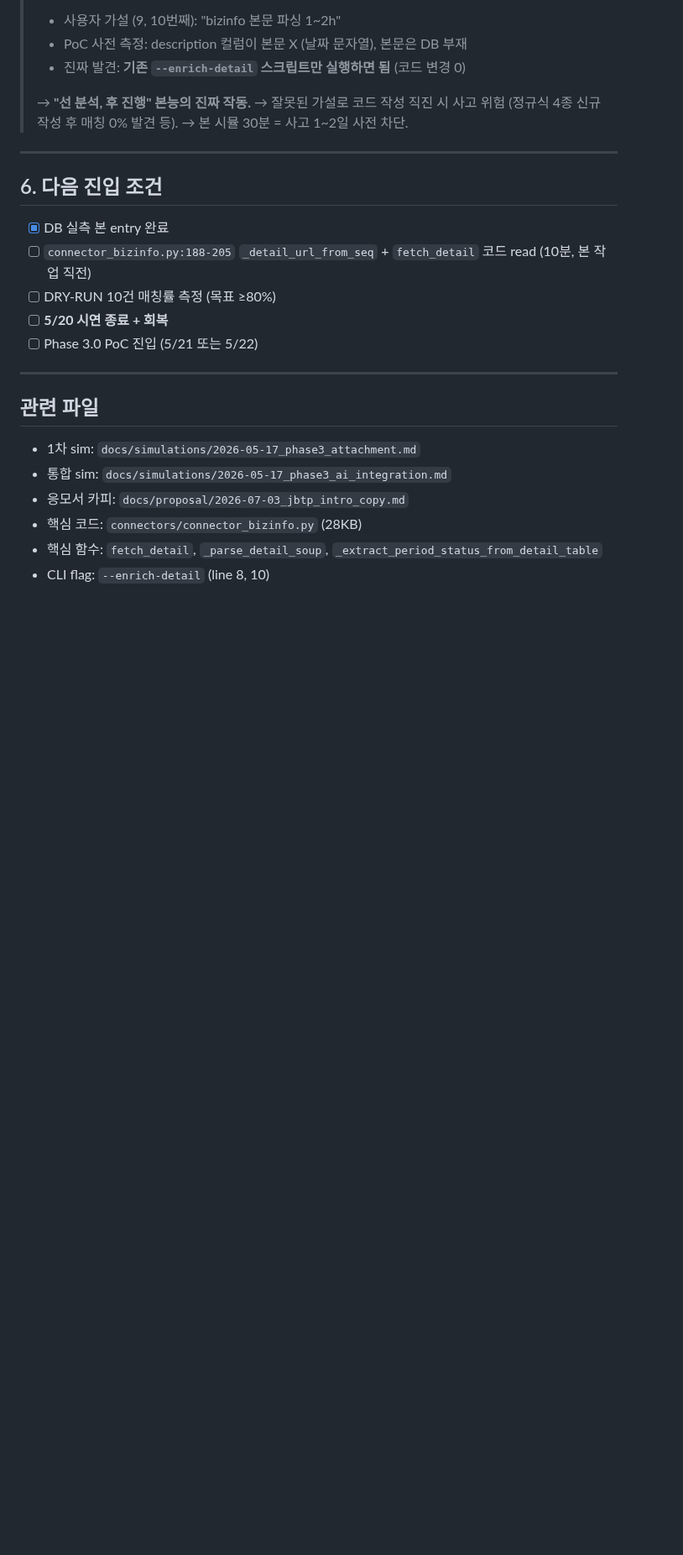
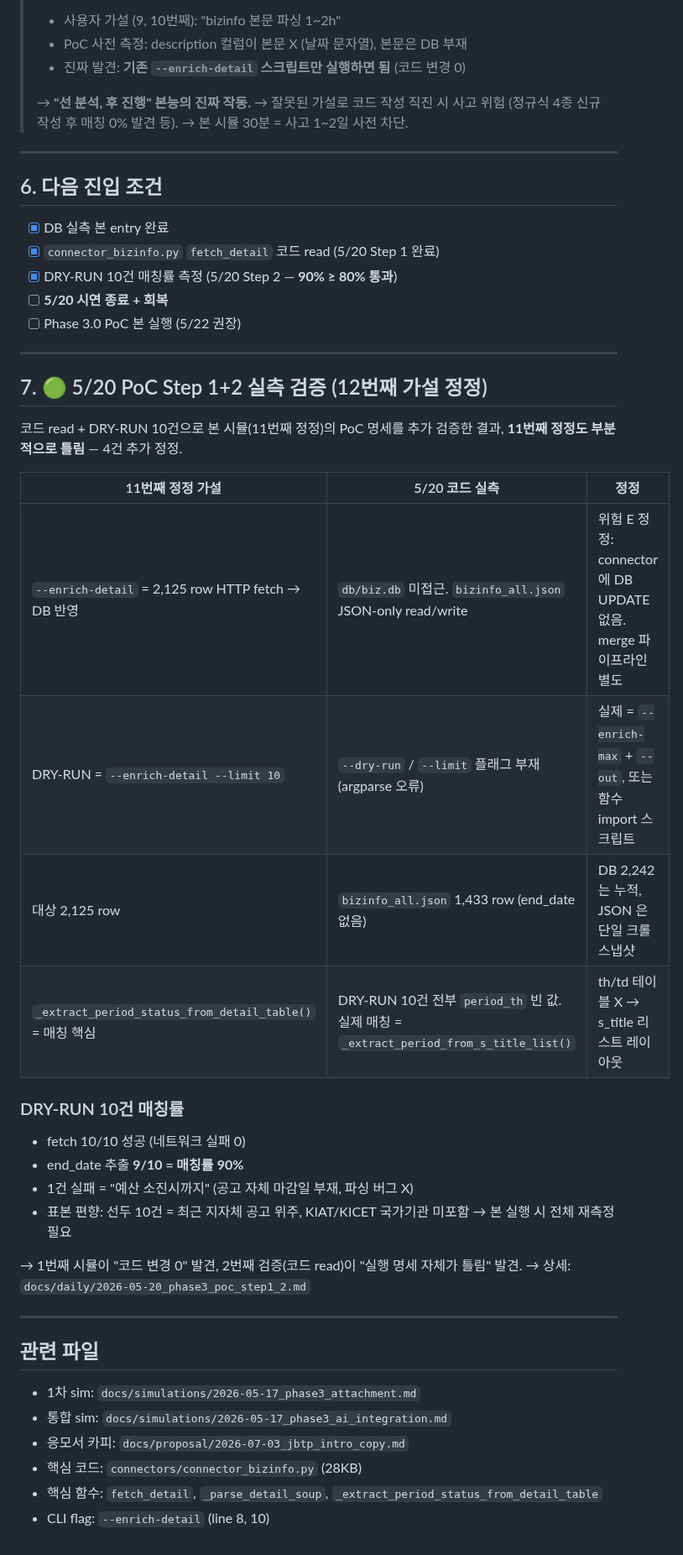
Before and after one commit to hover9710-beep/Job-bizgov-platform, a Markdown page: docs/simulations/2026-05-19_phase3_poc_pre_simulation.md, the part around the change. Shown at 84% size. Rendered like a GitHub page; blank space fills up the shorter version.

```diff
--- a/docs/simulations/2026-05-19_phase3_poc_pre_simulation.md
+++ b/docs/simulations/2026-05-19_phase3_poc_pre_simulation.md
@@ -162,10 +162,34 @@ py connectors/connector_bizinfo.py --enrich-detail
 ## 6. 다음 진입 조건
 
 - [x] DB 실측 본 entry 완료
-- [ ] `connector_bizinfo.py:188-205` `_detail_url_from_seq` + `fetch_detail` 코드 read (10분, 본 작업 직전)
-- [ ] DRY-RUN 10건 매칭률 측정 (목표 ≥80%)
+- [x] `connector_bizinfo.py` `fetch_detail` 코드 read (5/20 Step 1 완료)
+- [x] DRY-RUN 10건 매칭률 측정 (5/20 Step 2 — **90% ≥ 80% 통과**)
 - [ ] **5/20 시연 종료 + 회복**
-- [ ] Phase 3.0 PoC 진입 (5/21 또는 5/22)
+- [ ] Phase 3.0 PoC 본 실행 (5/22 권장)
+
+---
+
+## 7. 🟢 5/20 PoC Step 1+2 실측 검증 (12번째 가설 정정)
+
+코드 read + DRY-RUN 10건으로 본 시뮬(11번째 정정)의 PoC 명세를 추가 검증한 결과,
+**11번째 정정도 부분적으로 틀림** — 4건 추가 정정.
+
+| 11번째 정정 가설 | 5/20 코드 실측 | 정정 |
+|---|---|---|
+| `--enrich-detail` = 2,125 row HTTP fetch → DB 반영 | `db/biz.db` 미접근. `bizinfo_all.json` JSON-only read/write | 위험 E 정정: connector 에 DB UPDATE 없음. merge 파이프라인 별도 |
+| DRY-RUN = `--enrich-detail --limit 10` | `--dry-run` / `--limit` 플래그 부재 (argparse 오류) | 실제 = `--enrich-max` + `--out`, 또는 함수 import 스크립트 |
+| 대상 2,125 row | `bizinfo_all.json` 1,433 row (end_date 없음) | DB 2,242 는 누적, JSON 은 단일 크롤 스냅샷 |
+| `_extract_period_status_from_detail_table()` = 매칭 핵심 | DRY-RUN 10건 전부 `period_th` 빈 값. 실제 매칭 = `_extract_period_from_s_title_list()` | th/td 테이블 X → s_title 리스트 레이아웃 |
+
+### DRY-RUN 10건 매칭률
+
+- fetch 10/10 성공 (네트워크 실패 0)
+- end_date 추출 **9/10 = 매칭률 90%**
+- 1건 실패 = "예산 소진시까지" (공고 자체 마감일 부재, 파싱 버그 X)
+- 표본 편향: 선두 10건 = 최근 지자체 공고 위주, KIAT/KICET 국가기관 미포함 → 본 실행 시 전체 재측정 필요
+
+→ 1번째 시뮬이 "코드 변경 0" 발견, 2번째 검증(코드 read)이 "실행 명세 자체가 틀림" 발견.
+→ 상세: `docs/daily/2026-05-20_phase3_poc_step1_2.md`
 
 ---
 
```
Also changed, not shown: docs/LATEST.md (+47 -24 lines), docs/daily/2026-05-20_phase3_poc_step1_2.md (added, +164 -0 lines).
